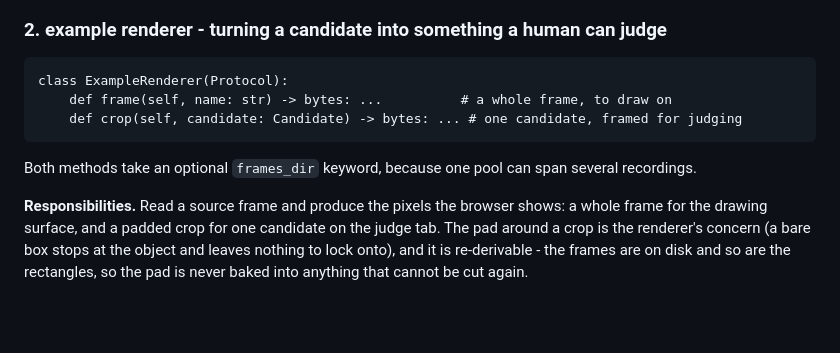
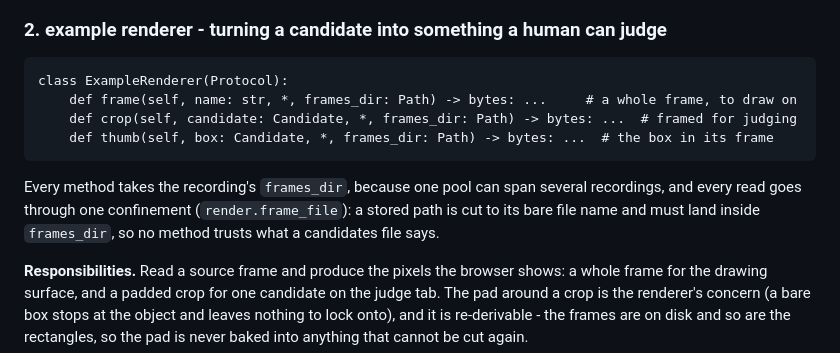
Before and after one commit to BalthazarFitzpatrick/smolsmort, a Markdown page: docs/REVIEW_TOOL_DESIGN.md, the part around the change. GitHub-like rendering; blank space fills up the shorter version.

Commit message:
brought the renderer seam in the design doc up to the code
thumb was missing, frames_dir is not optional, and every read is
confined through render.frame_file since #42.

Claude-Session: https://claude.ai/code/session_01Ke1KA9BLECwu7WjwBJM1x3

```diff
--- a/docs/REVIEW_TOOL_DESIGN.md
+++ b/docs/REVIEW_TOOL_DESIGN.md
@@ -55,10 +55,13 @@ Known implementations at port time:
 ### 2. example renderer - turning a candidate into something a human can judge
 
     class ExampleRenderer(Protocol):
-        def frame(self, name: str) -> bytes: ...          # a whole frame, to draw on
-        def crop(self, candidate: Candidate) -> bytes: ... # one candidate, framed for judging
+        def frame(self, name: str, *, frames_dir: Path) -> bytes: ...     # a whole frame, to draw on
+        def crop(self, candidate: Candidate, *, frames_dir: Path) -> bytes: ...  # framed for judging
+        def thumb(self, box: Candidate, *, frames_dir: Path) -> bytes: ...  # the box in its frame
 
-Both methods take an optional `frames_dir` keyword, because one pool can span several recordings.
+Every method takes the recording's `frames_dir`, because one pool can span several recordings, and
+every read goes through one confinement (`render.frame_file`): a stored path is cut to its bare
+file name and must land inside `frames_dir`, so no method trusts what a candidates file says.
 
 **Responsibilities.** Read a source frame and produce the pixels the browser shows: a whole frame for
 the drawing surface, and a padded crop for one candidate on the judge tab. The pad around a crop is
```
